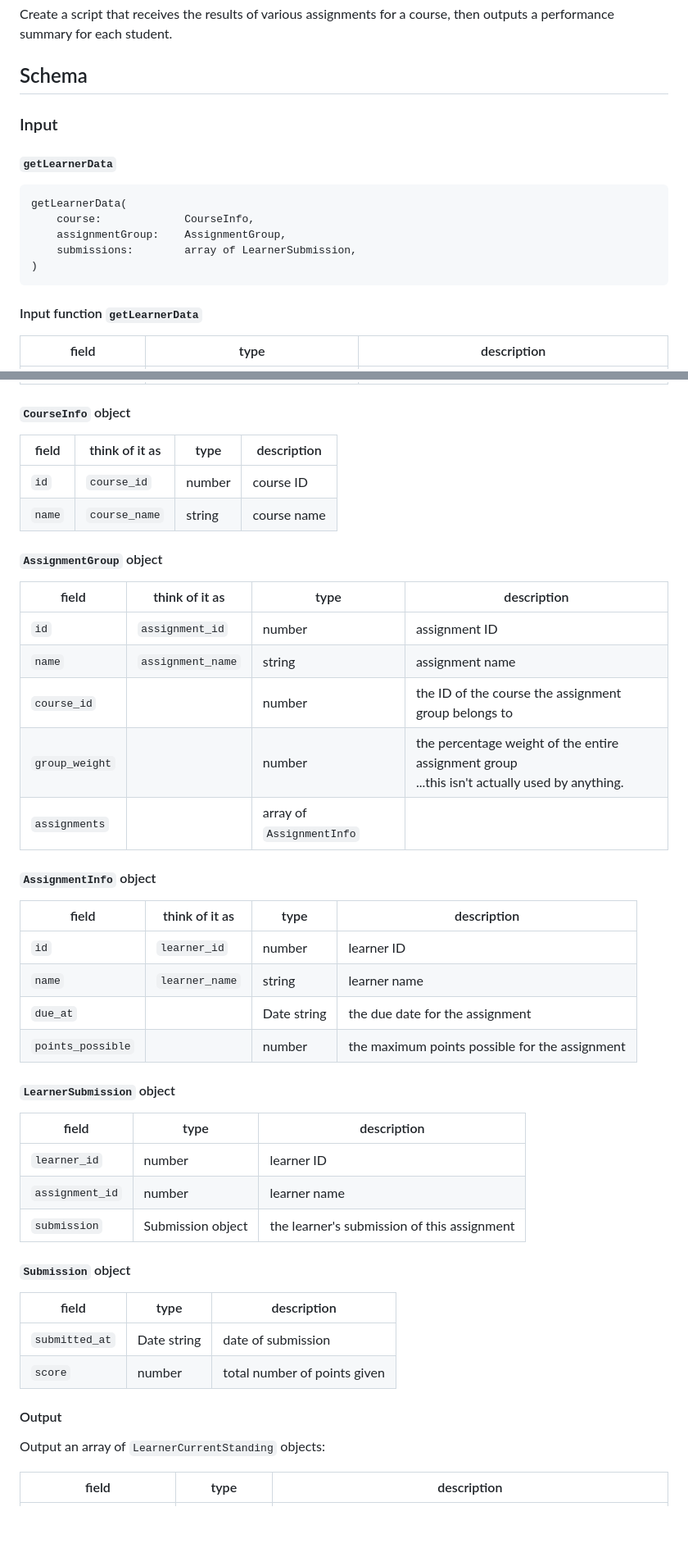
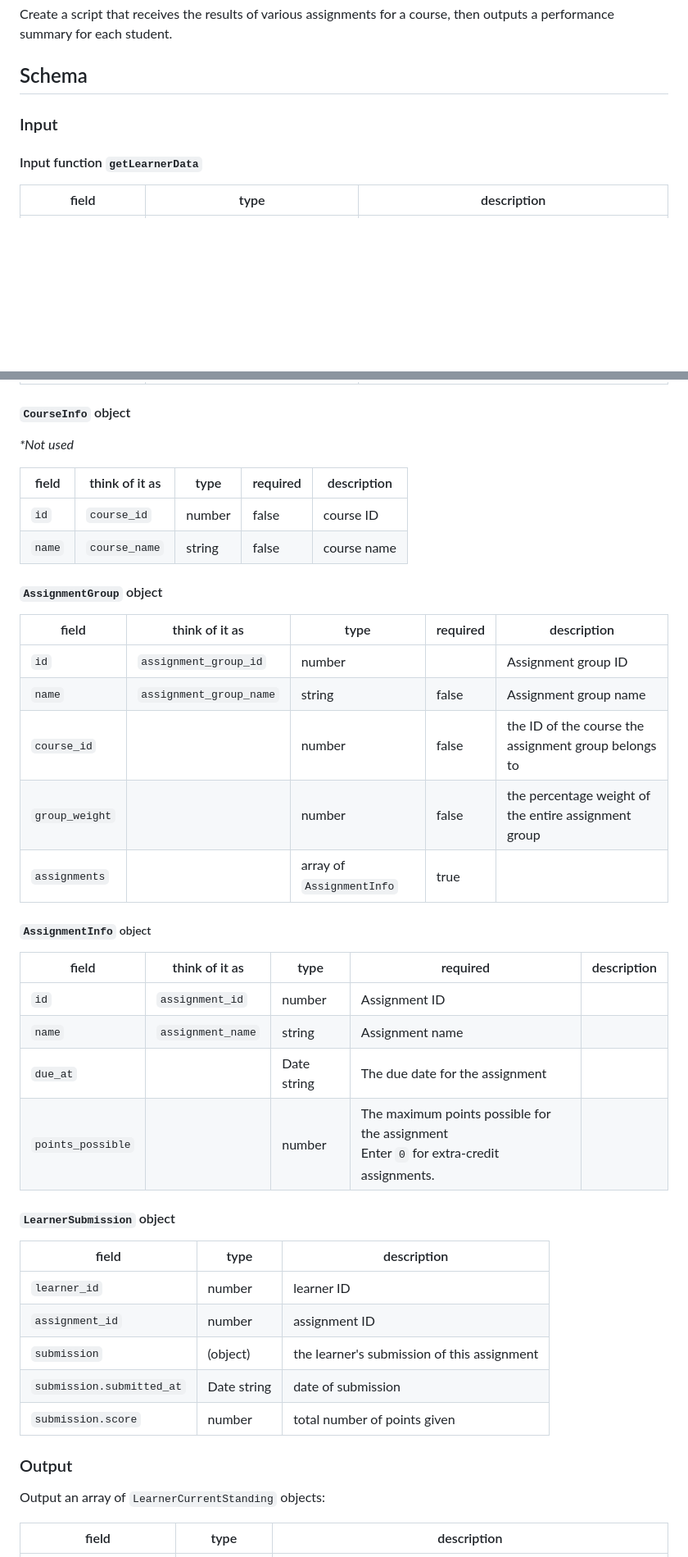
Before and after one commit to coreyfeder/SBA308, a Markdown page: src/README.md, 2 parts joined by grey strips. Shown: that part at 82% size. Drawn GitHub-style; blank space fills up the shorter version.

Commit message:
tighten deconstruction

````diff
--- a/src/README.md
+++ b/src/README.md
@@ -19,16 +19,6 @@ Create a script that receives the results of various assignments for a course, t
 
 ### Input
 
-#### `getLearnerData`
-
-```
-getLearnerData(
-    course:             CourseInfo,
-    assignmentGroup:    AssignmentGroup,
-    submissions:        array of LearnerSubmission,
-)
-```
-
 #### Input function `getLearnerData`
 
 | field | type | description |
@@ -39,47 +29,43 @@ getLearnerData(
 
 #### `CourseInfo` object
 
-| field | think of it as | type | description |
-| ----- | -------------- | ---- | ----------- |
-| `id` | `course_id` | number | course ID |
-| `name` | `course_name` | string | course name |
+_*Not used_
+
+| field | think of it as | type | required | description |
+| ----- | -------------- | ---- | -------- | ----------- |
+| `id` | `course_id` | number | false | course ID |
+| `name` | `course_name` | string | false | course name |
 
 #### `AssignmentGroup` object
 
-| field | think of it as | type | description |
-| ----- | -------------- | ---- | ----------- |
-| `id`   | `assignment_id` | number | assignment ID |
-| `name` | `assignment_name` | string | assignment name |
-| `course_id` |  | number | the ID of the course the assignment group belongs to |
-| `group_weight` |  | number | the percentage weight of the entire assignment group<br />...this isn't actually used by anything. |
-| `assignments` |  | array of `AssignmentInfo` |  |
+| field | think of it as | type | required | description |
+| ----- | -------------- | ---- | -------- | ----------- |
+| `id`   | `assignment_group_id` | number |  | Assignment group ID |
+| `name` | `assignment_group_name` | string | false | Assignment group name |
+| `course_id` |  | number | false | the ID of the course the assignment group belongs to |
+| `group_weight` |  | number | false | the percentage weight of the entire assignment group<br /> |
+| `assignments` |  | array of `AssignmentInfo` | true |  |
 
-#### `AssignmentInfo` object
+##### `AssignmentInfo` object
 
-| field | think of it as | type | description |
-| ----- | -------------- | ---- | ----------- |
-| `id`   | `learner_id` | number | learner ID |
-| `name` | `learner_name` | string | learner name |
-| `due_at` |  | Date string | the due date for the assignment |
-| `points_possible` |  | number | the maximum points possible for the assignment |
+| field | think of it as | type | required | description |
+| ----- | -------------- | ---- | -------- | ----------- |
+| `id`   | `assignment_id` | number | Assignment ID |
+| `name` | `assignment_name` | string | Assignment name |
+| `due_at` |  | Date string | The due date for the assignment |
+| `points_possible` |  | number | The maximum points possible for the assignment<br />Enter `0` for extra-credit assignments. |
 
 #### `LearnerSubmission` object
 
 | field | type | description |
 | ----- | ---- | ----------- |
 | `learner_id`   | number | learner ID |
-| `assignment_id` | number | learner name |
-| `submission` | Submission object | the learner's submission of this assignment |
+| `assignment_id` | number | assignment ID |
+| `submission` | (object) | the learner's submission of this assignment |
+| `submission.submitted_at` | Date string | date of submission |
+| `submission.score` | number | total number of points given |
 
-#### `Submission` object
-
-| field | type | description |
-| ----- | ---- | ----------- |
-| `submitted_at` | Date string | date of submission |
-| `score` | number | total number of points given |
-
-
-#### Output
+### Output
 
 Output an array of `LearnerCurrentStanding` objects:
 
````
Also changed, not shown: other parts of src/README.md (+3 -3 lines).
